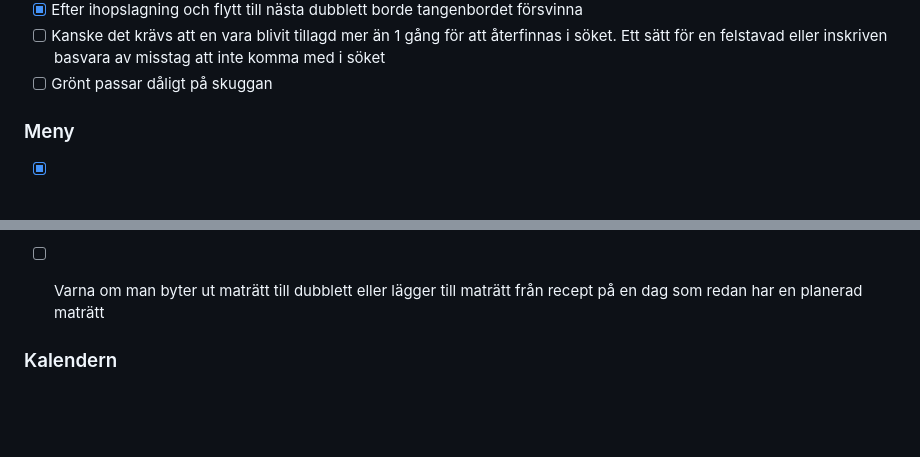
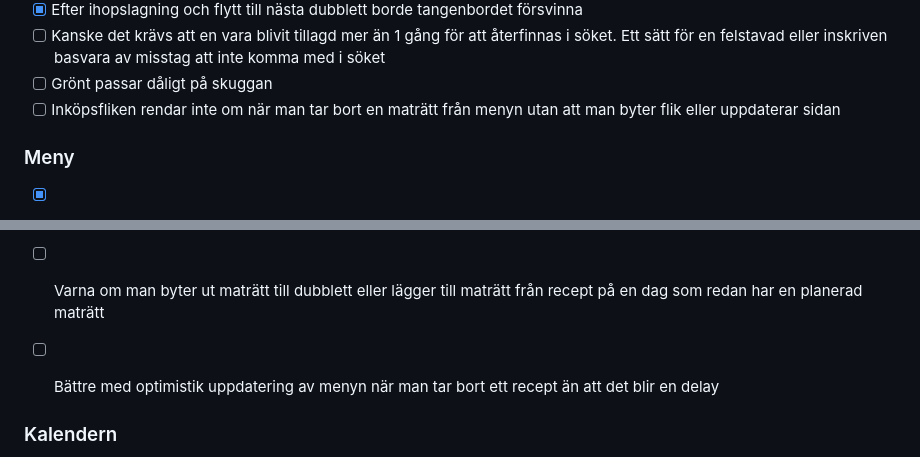
Before and after one commit to joamel/veckis, a Markdown page: BACKLOG.md, 2 parts joined by grey strips. Rendered like a GitHub page; blank space fills up the shorter version.

Commit message:
Backlog: nya punkter + uppdateringar

```diff
--- a/BACKLOG.md
+++ b/BACKLOG.md
@@ -125,6 +125,7 @@
 - [x] Efter ihopslagning och flytt till nästa dubblett borde tangenbordet försvinna
 - [ ] Kanske det krävs att en vara blivit tillagd mer än 1 gång för att återfinnas i söket. Ett sätt för en felstavad eller inskriven basvara av misstag att inte komma med i söket
 - [ ] Grönt passar dåligt på skuggan
+- [ ] Inköpsfliken rendar inte om när man tar bort en maträtt från menyn utan att man byter flik eller uppdaterar sidan
 
 ### Meny
 - [x] "+" borde försvinna från en dag som redan har en rätt inlagd
@@ -168,6 +169,7 @@
 - [x] Kunna lägga till maträtter direkt från recept-knappen --> (välj dag)
 - [x] Lägga till recept skulle då kunna leda direkt till samma receptdialog (men där veckodagen skickas som parameter)
 - [ ] Varna om man byter ut maträtt till dubblett eller lägger till maträtt från recept på en dag som redan har en planerad maträtt
+- [ ] Bättre med optimistik uppdatering av menyn när man tar bort ett recept än att det blir en delay
 
 
 ### Kalendern
```
